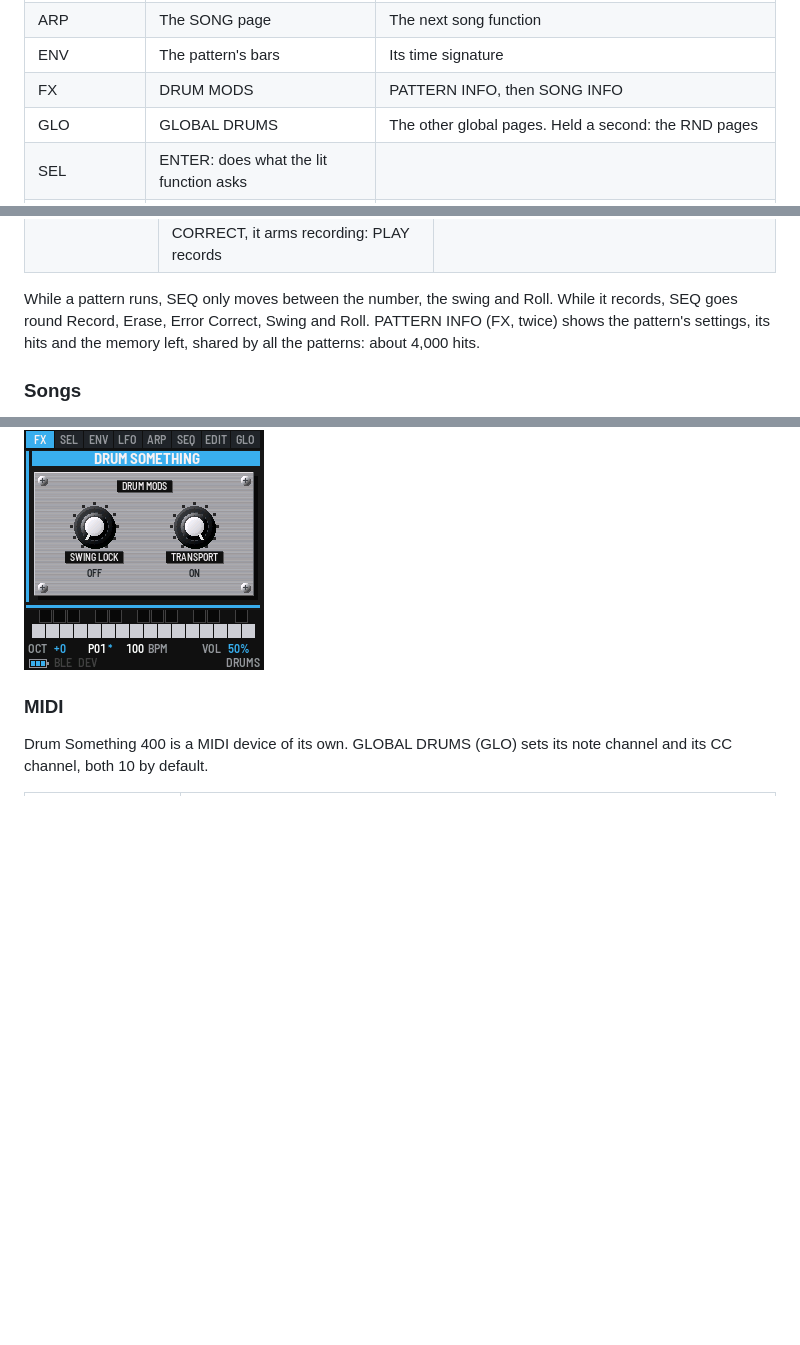
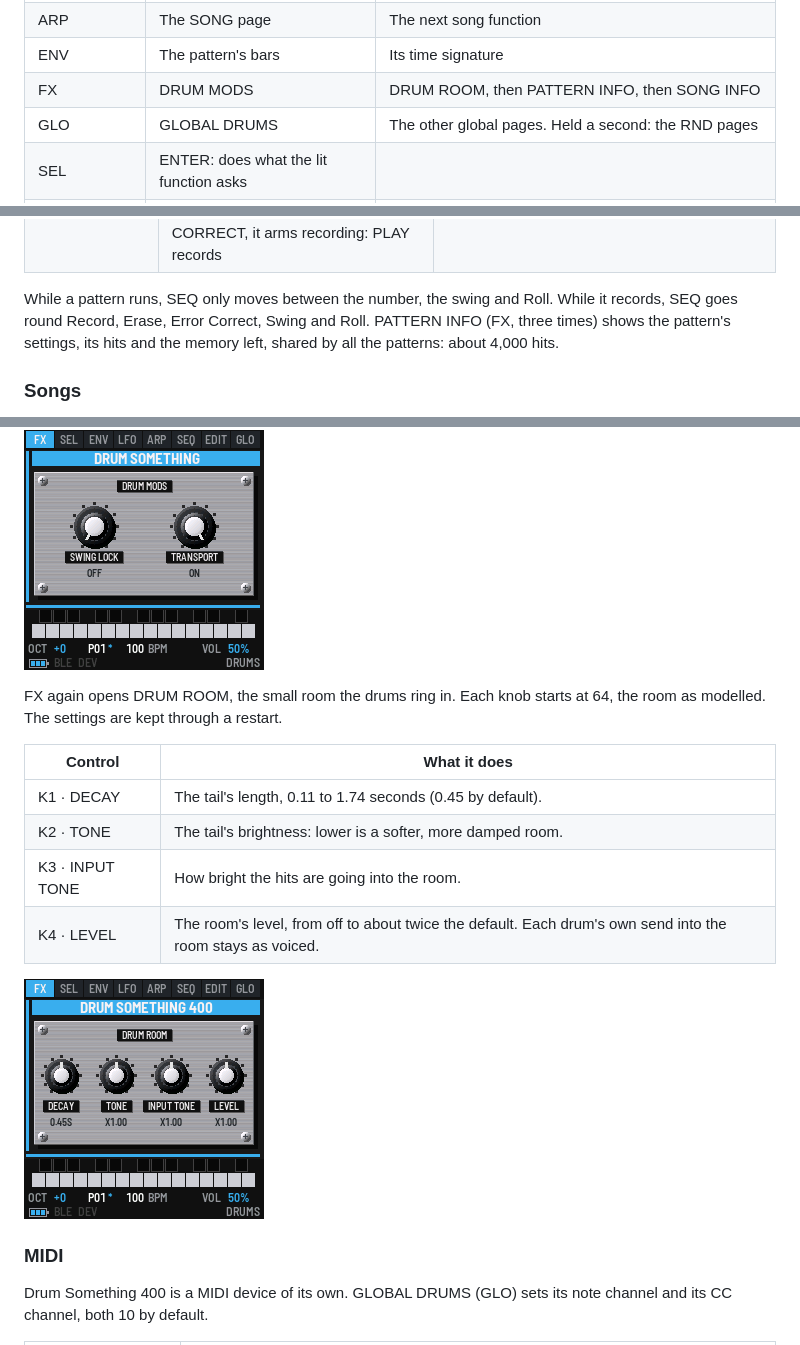
Before and after one commit to imijes/bass-something-2, a Markdown page: docs/MANUAL.md, 3 parts joined by grey strips. GitHub-like rendering; pictures changed too: docs/img/screen-drum-room.png (added); blank space fills up the shorter version.

Commit message:
DRUM ROOM (FX on the drums, after DRUM MODS): the room's decay, tone, input tone and level, kept with the settings
Co-Authored-By: Claude Opus 5.5 <noreply@anthropic.com>

```diff
--- a/docs/MANUAL.md
+++ b/docs/MANUAL.md
@@ -535,7 +535,7 @@ Tapping a drum selects it for K3 and K4. On HOME, those two knobs zoom in to the
 | SEQ | The PATTERN page | The next pattern function |
 | ARP | The SONG page | The next song function |
 | ENV | The pattern's bars | Its time signature |
-| FX | DRUM MODS | PATTERN INFO, then SONG INFO |
+| FX | DRUM MODS | DRUM ROOM, then PATTERN INFO, then SONG INFO |
 | GLO | GLOBAL DRUMS | The other global pages. Held a second: the RND pages |
 | SEL | ENTER: does what the lit function asks | |
 | PLAY | Run or stop, on any page | |
@@ -580,7 +580,7 @@ SEQ steps through the page's list:
 | COPY / APPEND TO | ALGO: where to, starting on this pattern | On an empty pattern, a copy with its settings. On one with hits, added after them, in its own settings. There's no undo. The hint says what happened: `Copied to 05`, `Added to 05`, or why not, `Nothing to copy`, `Memory full` or `Pattern too long` |
 | ROLL | ALGO: the rate of the ROLL key: 1/2, 1/4, 1/4T, 1/8, 1/8T, 1/16 (the default), 1/16T, 1/32, 1/32T. Also while running. Stopped, like ERROR CORRECT, it arms recording: PLAY records | |
 
-While a pattern runs, SEQ only moves between the number, the swing and Roll. While it records, SEQ goes round Record, Erase, Error Correct, Swing and Roll. PATTERN INFO (FX, twice) shows the pattern's settings, its hits and the memory left, shared by all the patterns: about 4,000 hits.
+While a pattern runs, SEQ only moves between the number, the swing and Roll. While it records, SEQ goes round Record, Erase, Error Correct, Swing and Roll. PATTERN INFO (FX, three times) shows the pattern's settings, its hits and the memory left, shared by all the patterns: about 4,000 hits.
 
 ### Songs
 
@@ -618,6 +618,17 @@ There is one clock. While a pattern runs, the synth's arp and sequencer follow t
 | K4 · TRANSPORT | ON (the default): the drums' run and stop also start and stop the synth's arp or sequence. OFF: each runs on its own |
 
 ![DRUM MODS: the Swing Lock and Transport knobs on their plate](img/screen-drum-mods.png "DRUM MODS (FX)")
+
+FX again opens DRUM ROOM, the small room the drums ring in. Each knob starts at 64, the room as modelled. The settings are kept through a restart.
+
+| Control | What it does |
+| --- | --- |
+| K1 · DECAY | The tail's length, 0.11 to 1.74 seconds (0.45 by default). |
+| K2 · TONE | The tail's brightness: lower is a softer, more damped room. |
+| K3 · INPUT TONE | How bright the hits are going into the room. |
+| K4 · LEVEL | The room's level, from off to about twice the default. Each drum's own send into the room stays as voiced. |
+
+![DRUM ROOM: the Decay, Tone, Input Tone and Level knobs on their plate](img/screen-drum-room.png "DRUM ROOM (FX, twice)")
 
 ### MIDI
 
```
Also changed, not shown: docs/SIZE_LOG.md (+1 -0 lines), 5 other files.
